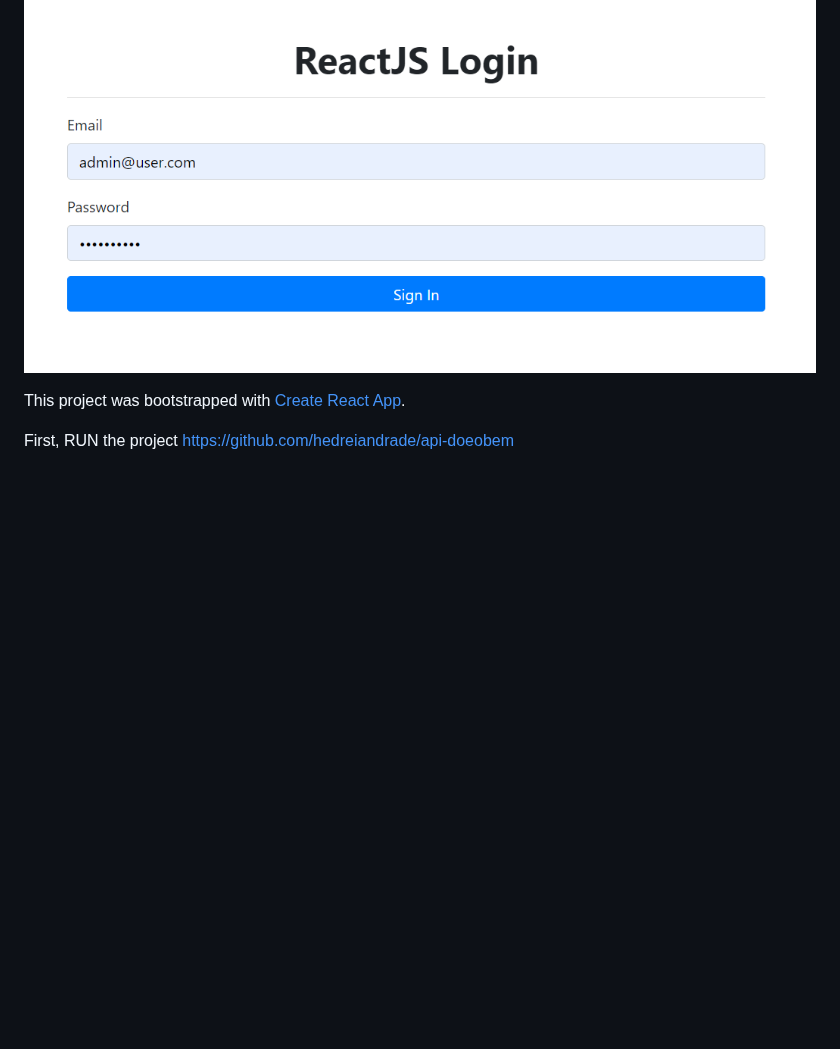
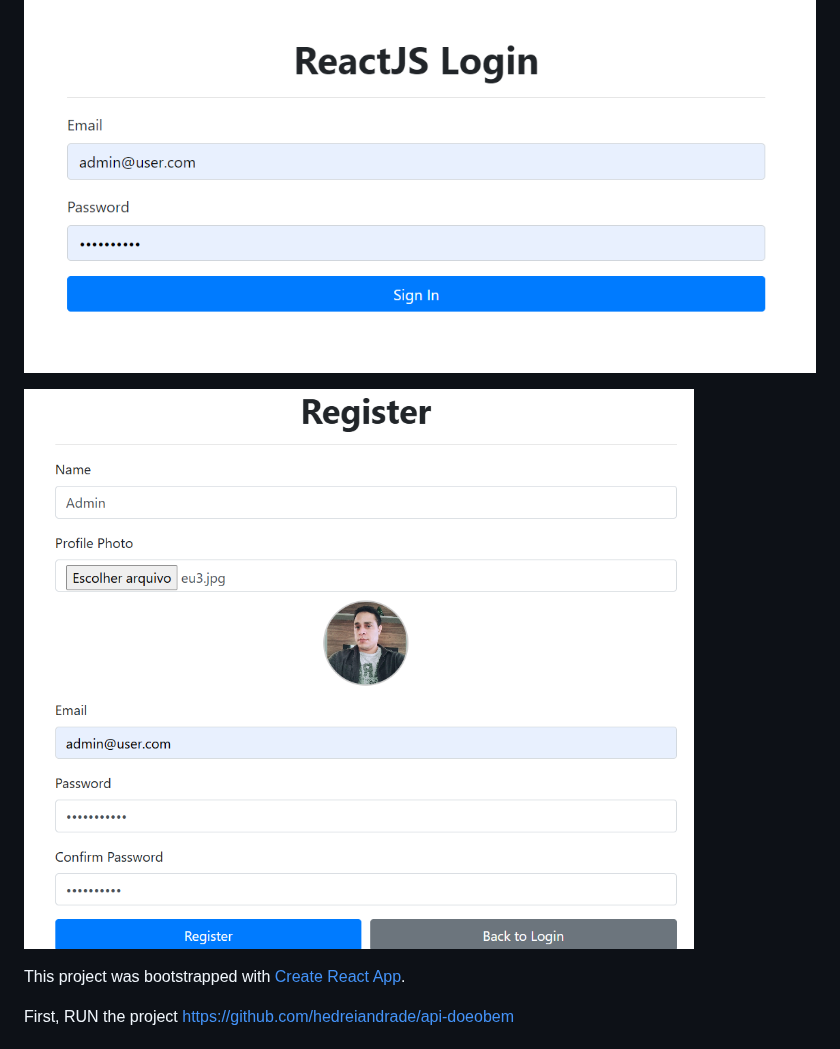
Before and after one commit to hedreiandrade/login_react_apidoeobem, a Markdown page: README.md, the part around the change. Drawn GitHub-style; pictures changed too: register.png (added); blank space fills up the shorter version.

```diff
--- a/README.md
+++ b/README.md
@@ -1,4 +1,6 @@
 ![alt text](image.png)
+
+![alt text](register.png)
 
 This project was bootstrapped with [Create React App](https://github.com/facebook/create-react-app).
 
```
